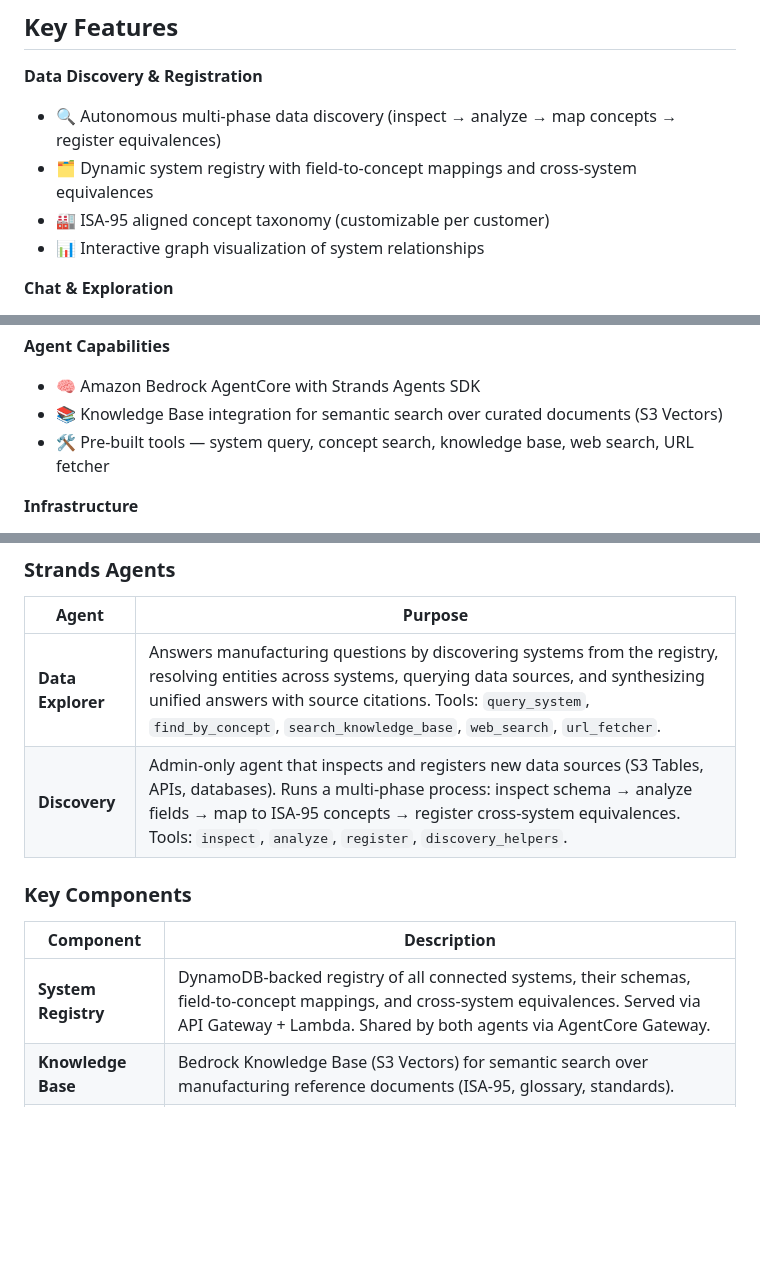
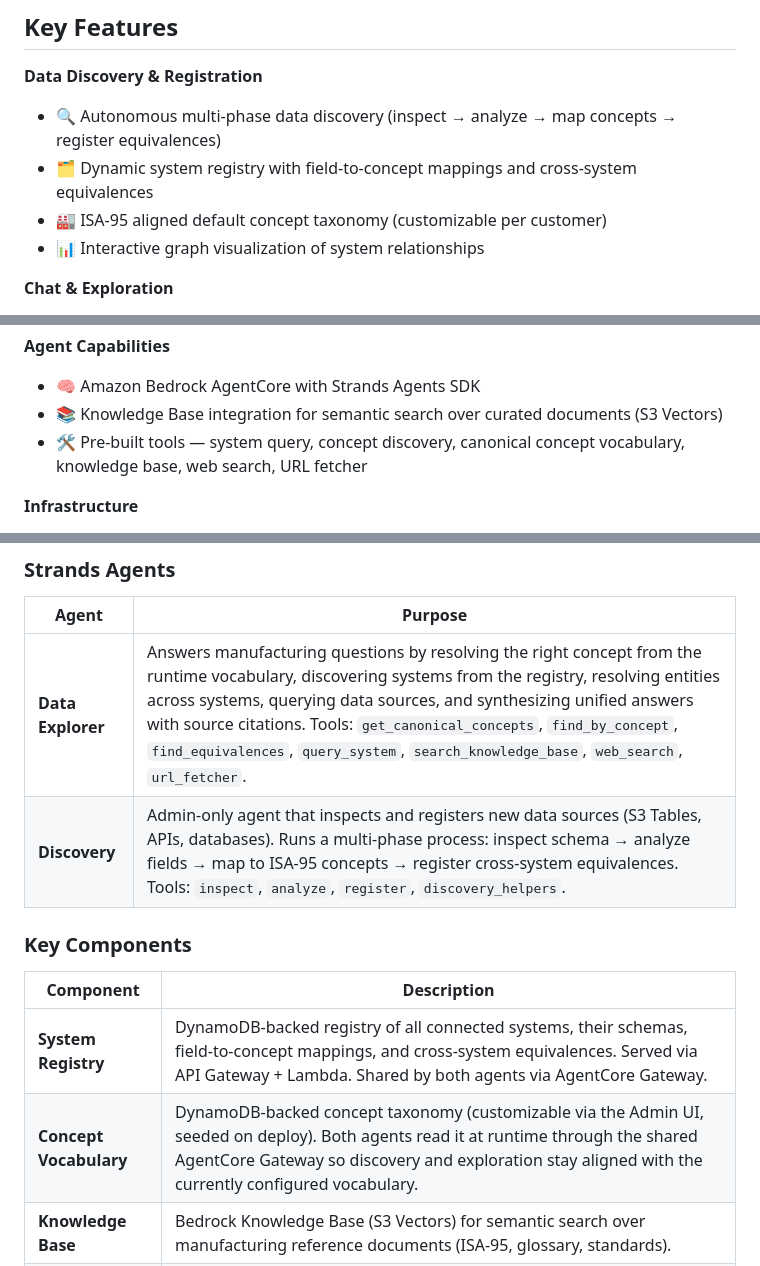
Before and after one commit to aws-samples/sample-ukg-for-mfg, a Markdown page: README.md, 3 parts joined by grey strips. Rendered like a GitHub page; blank space fills up the shorter version.

Commit message:
docs(readme): document shared concept vocabulary gateway tool
Update the Explorer tool list, add a Concept Vocabulary component row, rename the Gateway stack entry to reflect concept-vocabulary tools, and refresh the taxonomy and pre-built tools feature bullets.

```diff
--- a/README.md
+++ b/README.md
@@ -46,7 +46,7 @@ This project solves that with two cooperating AI agents:
 **Data Discovery & Registration**
 - 🔍 Autonomous multi-phase data discovery (inspect → analyze → map concepts → register equivalences)
 - 🗂️ Dynamic system registry with field-to-concept mappings and cross-system equivalences
-- 🏭 ISA-95 aligned concept taxonomy (customizable per customer)
+- 🏭 ISA-95 aligned default concept taxonomy (customizable per customer)
 - 📊 Interactive graph visualization of system relationships
 
 **Chat & Exploration**
@@ -72,7 +72,7 @@ This project solves that with two cooperating AI agents:
 **Agent Capabilities**
 - 🧠 Amazon Bedrock AgentCore with Strands Agents SDK
 - 📚 Knowledge Base integration for semantic search over curated documents (S3 Vectors)
-- 🛠️ Pre-built tools — system query, concept search, knowledge base, web search, URL fetcher
+- 🛠️ Pre-built tools — system query, concept discovery, canonical concept vocabulary, knowledge base, web search, URL fetcher
 
 **Infrastructure**
 - ☁️ Flexible deployment — ECS Express Mode or CloudFront + Lambda Web Adapter
@@ -214,7 +214,7 @@ The application uses two cooperating agents backed by a shared system registry,
 
 | Agent | Purpose |
 |-------|---------|
-| **Data Explorer** | Answers manufacturing questions by discovering systems from the registry, resolving entities across systems, querying data sources, and synthesizing unified answers with source citations. Tools: `query_system`, `find_by_concept`, `search_knowledge_base`, `web_search`, `url_fetcher`. |
+| **Data Explorer** | Answers manufacturing questions by resolving the right concept from the runtime vocabulary, discovering systems from the registry, resolving entities across systems, querying data sources, and synthesizing unified answers with source citations. Tools: `get_canonical_concepts`, `find_by_concept`, `find_equivalences`, `query_system`, `search_knowledge_base`, `web_search`, `url_fetcher`. |
 | **Discovery** | Admin-only agent that inspects and registers new data sources (S3 Tables, APIs, databases). Runs a multi-phase process: inspect schema → analyze fields → map to ISA-95 concepts → register cross-system equivalences. Tools: `inspect`, `analyze`, `register`, `discovery_helpers`. |
 
 ### Key Components
@@ -222,6 +222,7 @@ The application uses two cooperating agents backed by a shared system registry,
 | Component | Description |
 |-----------|-------------|
 | **System Registry** | DynamoDB-backed registry of all connected systems, their schemas, field-to-concept mappings, and cross-system equivalences. Served via API Gateway + Lambda. Shared by both agents via AgentCore Gateway. |
+| **Concept Vocabulary** | DynamoDB-backed concept taxonomy (customizable via the Admin UI, seeded on deploy). Both agents read it at runtime through the shared AgentCore Gateway so discovery and exploration stay aligned with the currently configured vocabulary. |
 | **Knowledge Base** | Bedrock Knowledge Base (S3 Vectors) for semantic search over manufacturing reference documents (ISA-95, glossary, standards). |
 | **S3 Tables** | Apache Iceberg tables on S3 for manufacturing data (ERP, MES, CMMS, PLM, IoT). Queried via Lambda + Athena. |
 | **AgentCore Memory** | Event and semantic memory for conversation persistence across sessions. Separate memory stores for Explorer and Discovery agents. |
```
Also changed, not shown: other parts of README.md (+1 -1 lines).
